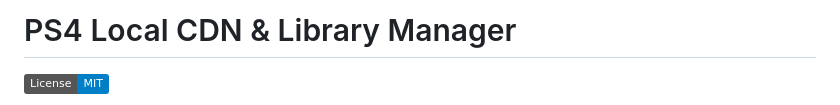
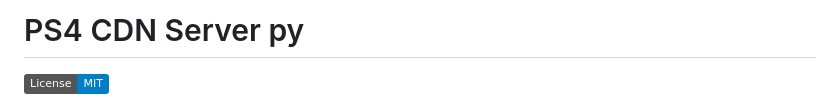
Before and after one commit to holyarahippo06/PS4-CDN-Server-py, a Markdown page: README.md, the part around the change. Rendered like a GitHub page; badges without logos.

```diff
--- a/README.md
+++ b/README.md
@@ -1,4 +1,4 @@
-# PS4 Local CDN & Library Manager
+# PS4 CDN Server py
 
 [![License: MIT](https://img.shields.io/badge/License-MIT-blue.svg)](https://opensource.org/licenses/MIT)
 
```
